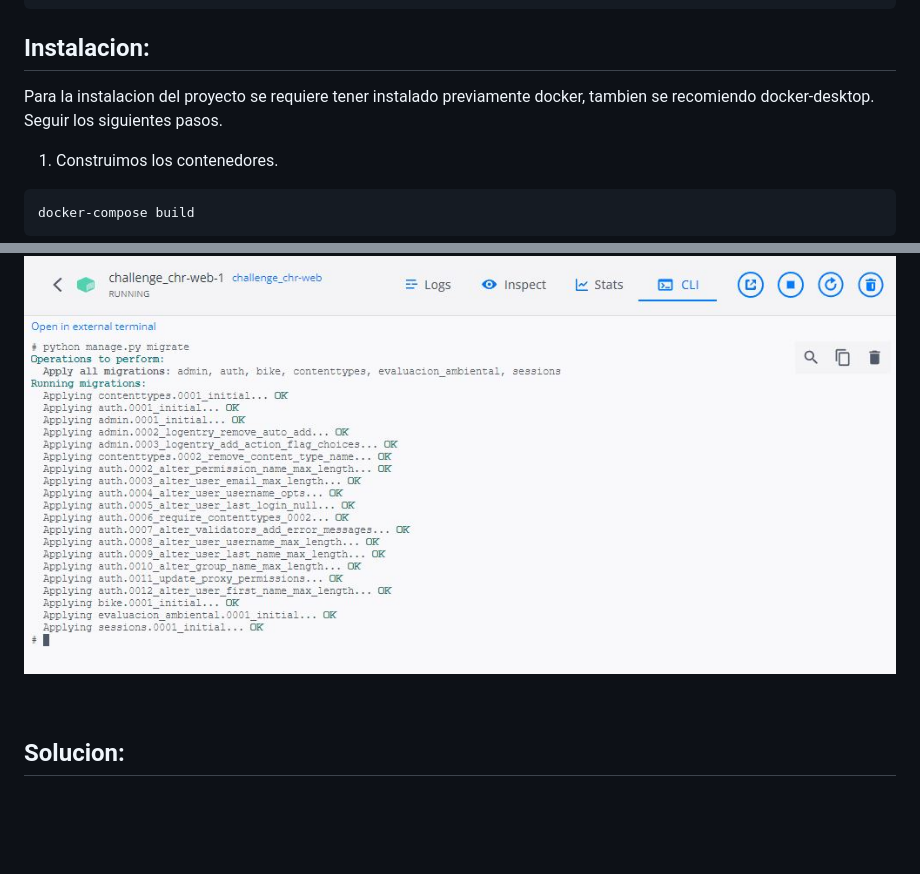
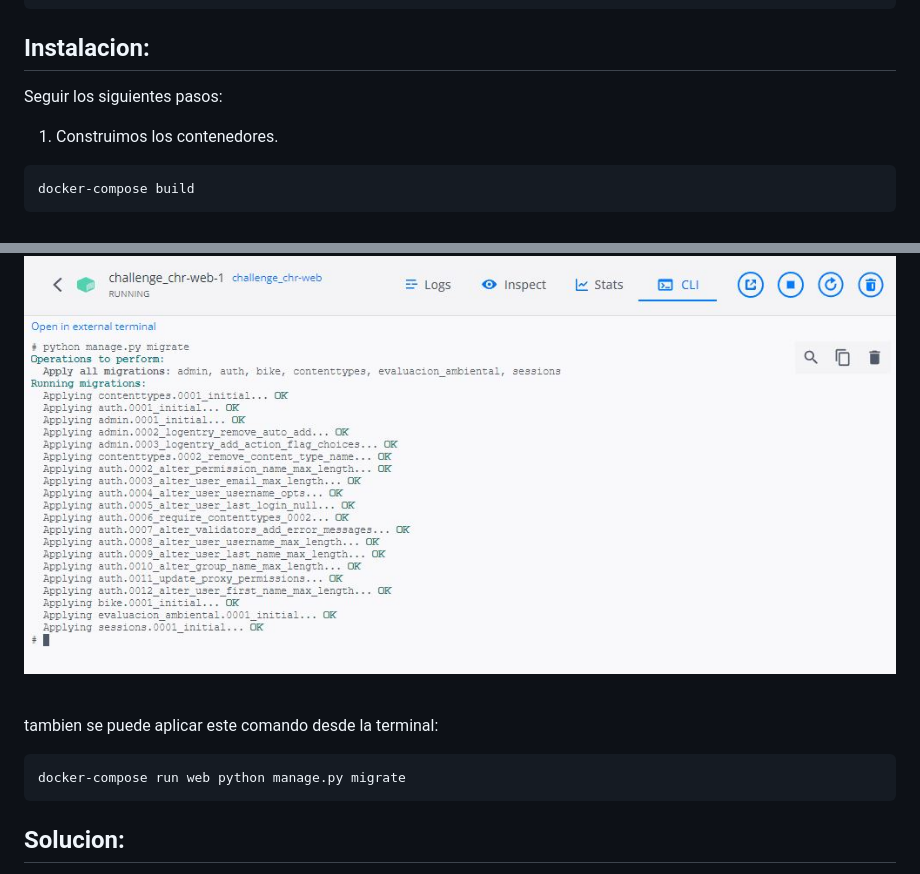
Before and after one commit to edwinml148/Challenge_CHR, a Markdown page: README.md, 2 parts joined by grey strips. Rendered like a GitHub page; blank space fills up the shorter version.

Commit message:
fix_readme

````diff
--- a/README.md
+++ b/README.md
@@ -19,7 +19,9 @@ PORT : 5432
 
 
 ## Instalacion:
-Para la instalacion del proyecto se requiere tener instalado previamente docker, tambien se recomiendo docker-desktop. Seguir los siguientes pasos.
+
+Seguir los siguientes pasos:
+
 1. Construimos los contenedores.
 
 ```
@@ -44,6 +46,12 @@ python manage.py migrate
 <br>
 <p align="center"><img src="img/4.JPG"></p>
 <br/>
+
+tambien se puede aplicar este comando desde la terminal:
+
+```
+docker-compose run web python manage.py migrate
+```
 
 ## Solucion:
 
````
